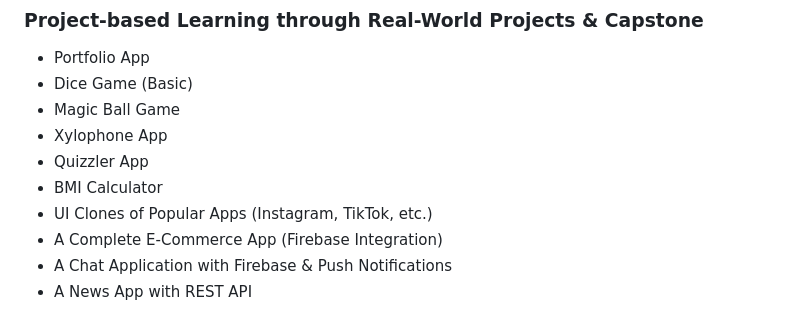
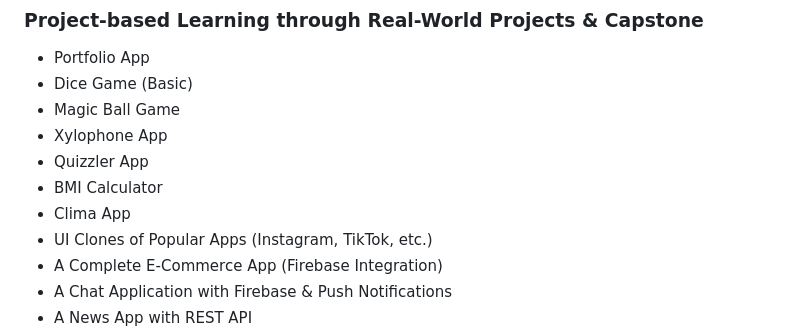
Before and after one commit to ibtisamafzal/SP25-Flutter, a Markdown page: README.md, the part around the change. Rendered like a GitHub page.

Commit message:
updated-readme

```diff
--- a/README.md
+++ b/README.md
@@ -109,6 +109,7 @@ This Bootcamp covers Flutter’s essential and advanced concepts, UI/UX best pra
 - Xylophone App
 - Quizzler App
 - BMI Calculator
+- Clima App
 - UI Clones of Popular Apps (Instagram, TikTok, etc.)
 - A Complete E-Commerce App (Firebase Integration)
 - A Chat Application with Firebase & Push Notifications
```
